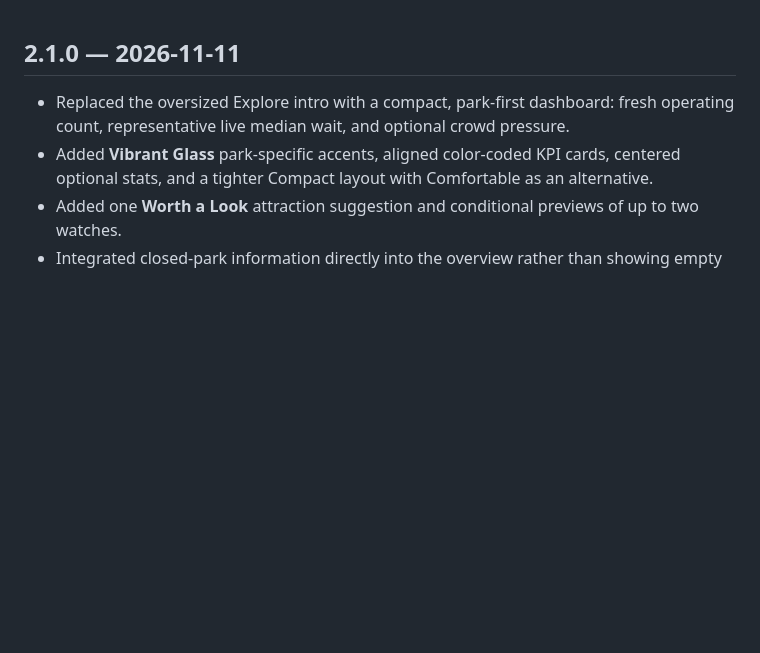
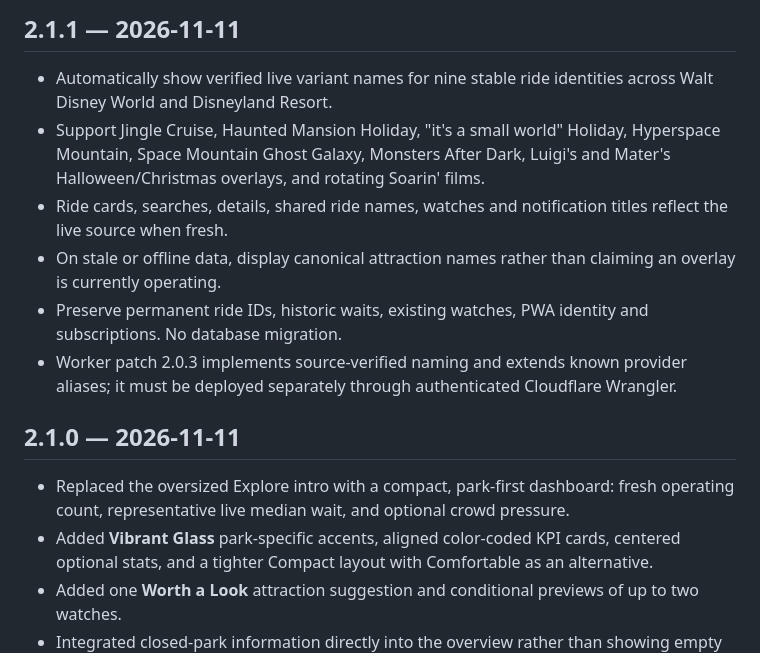
Before and after one commit to JamestheGreat1/park-pulse-web, a Markdown page: CHANGELOG.md, the part around the change. Rendered like a GitHub page; blank space fills up the shorter version.

Commit message:
release(2.1.1): align patch metadata and regression coverage CHANGELOG.md

```diff
--- a/CHANGELOG.md
+++ b/CHANGELOG.md
@@ -1,3 +1,12 @@
+## 2.1.1 — 2026-11-11
+
+- Automatically show verified live variant names for nine stable ride identities across Walt Disney World and Disneyland Resort.
+- Support Jingle Cruise, Haunted Mansion Holiday, "it's a small world" Holiday, Hyperspace Mountain, Space Mountain Ghost Galaxy, Monsters After Dark, Luigi's and Mater's Halloween/Christmas overlays, and rotating Soarin' films.
+- Ride cards, searches, details, shared ride names, watches and notification titles reflect the live source when fresh.
+- On stale or offline data, display canonical attraction names rather than claiming an overlay is currently operating.
+- Preserve permanent ride IDs, historic waits, existing watches, PWA identity and subscriptions. No database migration.
+- Worker patch 2.0.3 implements source-verified naming and extends known provider aliases; it must be deployed separately through authenticated Cloudflare Wrangler.
+
 ## 2.1.0 — 2026-11-11
 
 - Replaced the oversized Explore intro with a compact, park-first dashboard: fresh operating count, representative live median wait, and optional crowd pressure.
```
